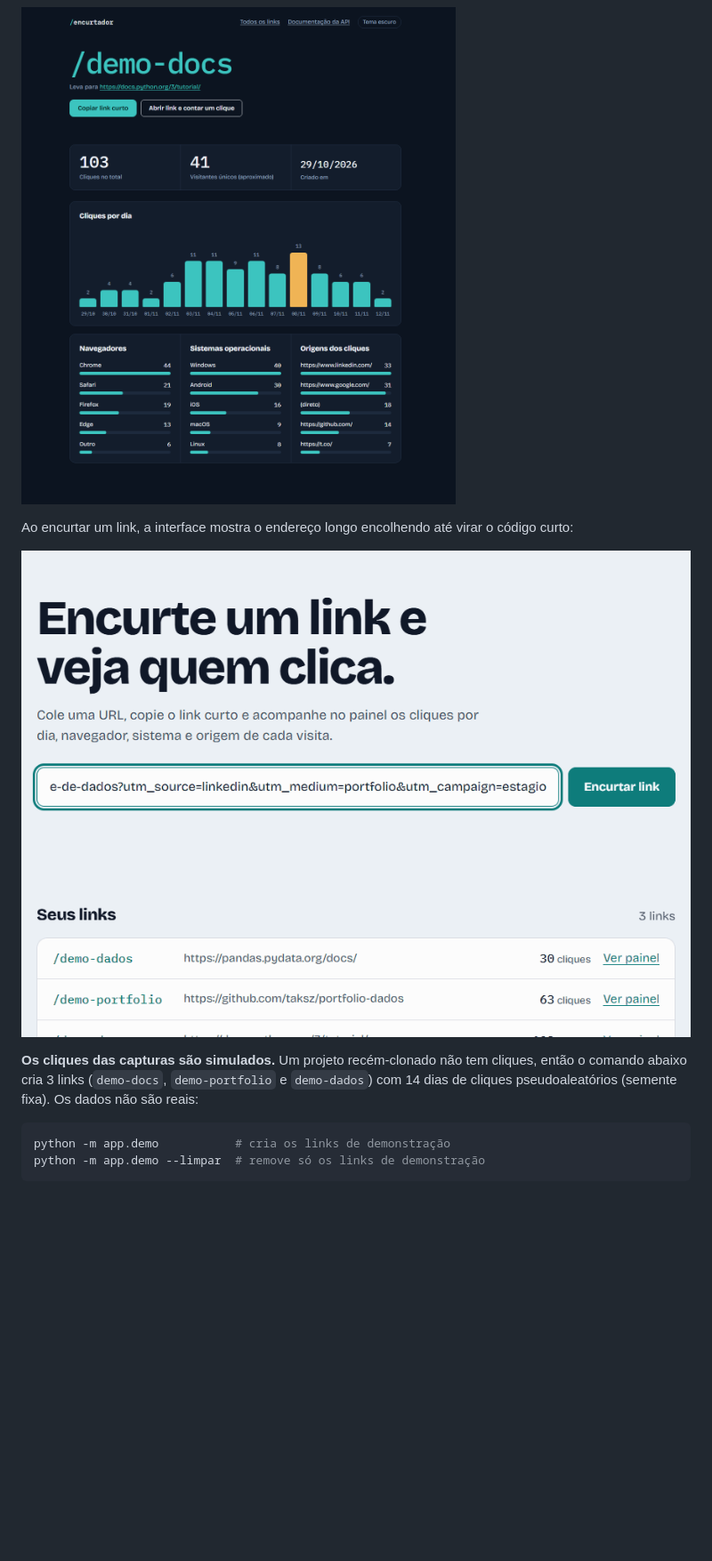
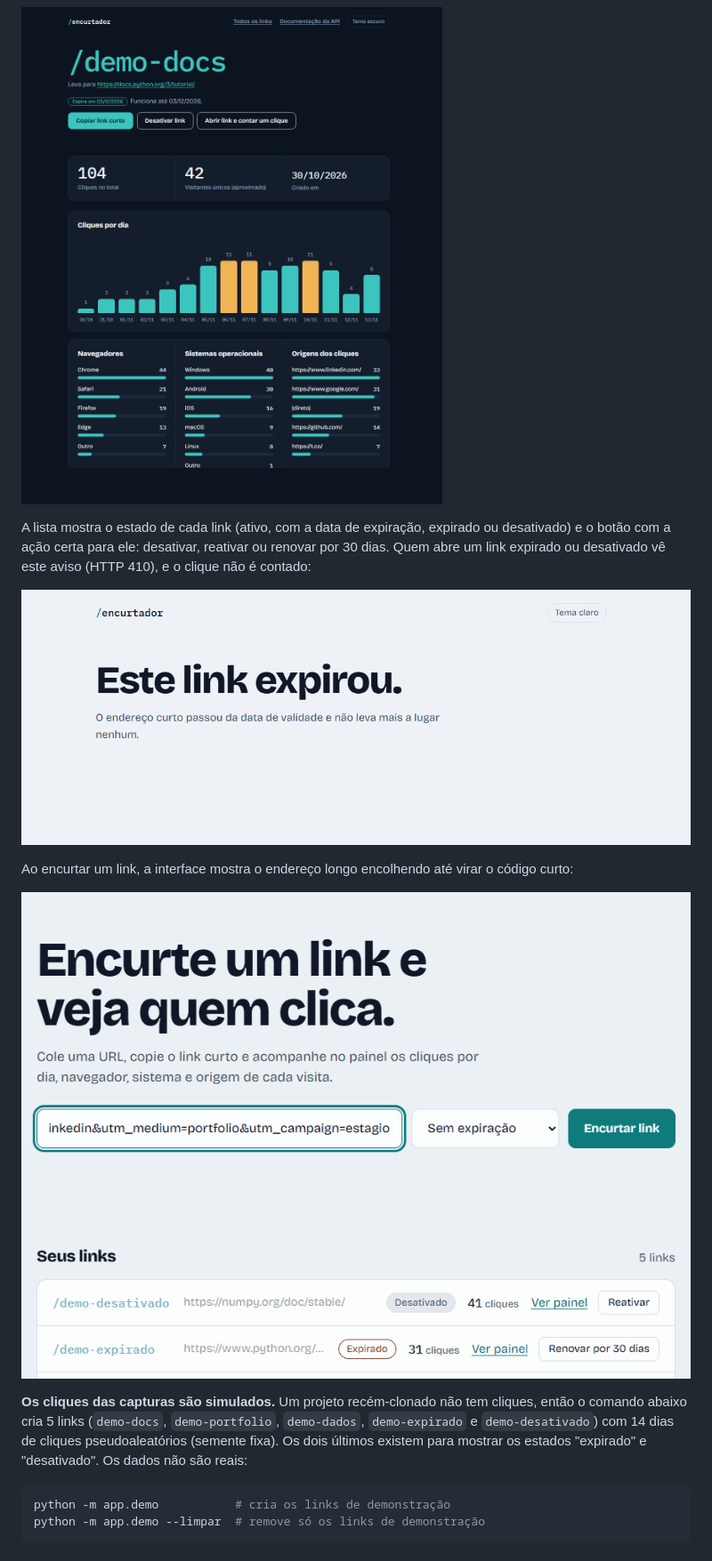
Before and after one commit to taksz/portfolio-dados, a Markdown page: encurtador-url/README.md, the part around one of its changes. Shown at 89% size. Rendered like a GitHub page; pictures changed too: encurtador-url/imgs/animacao-encurtar.gif, encurtador-url/imgs/link-expirado.png (added), encurtador-url/imgs/painel-escuro.png; blank space fills up the shorter version.

````diff
--- a/encurtador-url/README.md
+++ b/encurtador-url/README.md
@@ -95,11 +118,15 @@ Depois de subir o servidor, abra `http://127.0.0.1:8000/` no navegador. Dá para
 
 ![Painel de cliques de um link, tema escuro](imgs/painel-escuro.png)
 
+A lista mostra o estado de cada link (ativo, com a data de expiração, expirado ou desativado) e o botão com a ação certa para ele: desativar, reativar ou renovar por 30 dias. Quem abre um link expirado ou desativado vê este aviso (HTTP 410), e o clique não é contado:
+
+![Aviso de link expirado](imgs/link-expirado.png)
+
 Ao encurtar um link, a interface mostra o endereço longo encolhendo até virar o código curto:
 
 ![Animação: o endereço longo encolhe e vira o link curto](imgs/animacao-encurtar.gif)
 
-**Os cliques das capturas são simulados.** Um projeto recém-clonado não tem cliques, então o comando abaixo cria 3 links (`demo-docs`, `demo-portfolio` e `demo-dados`) com 14 dias de cliques pseudoaleatórios (semente fixa). Os dados não são reais:
+**Os cliques das capturas são simulados.** Um projeto recém-clonado não tem cliques, então o comando abaixo cria 5 links (`demo-docs`, `demo-portfolio`, `demo-dados`, `demo-expirado` e `demo-desativado`) com 14 dias de cliques pseudoaleatórios (semente fixa). Os dois últimos existem para mostrar os estados "expirado" e "desativado". Os dados não são reais:
 
 ```bash
 python -m app.demo           # cria os links de demonstração
````
Also changed, not shown: other parts of encurtador-url/README.md (+69 -16 lines), README.md (+2 -1 lines), encurtador-url/imgs/pagina-inicial.png, encurtador-url/imgs/painel.png, 12 other files.
